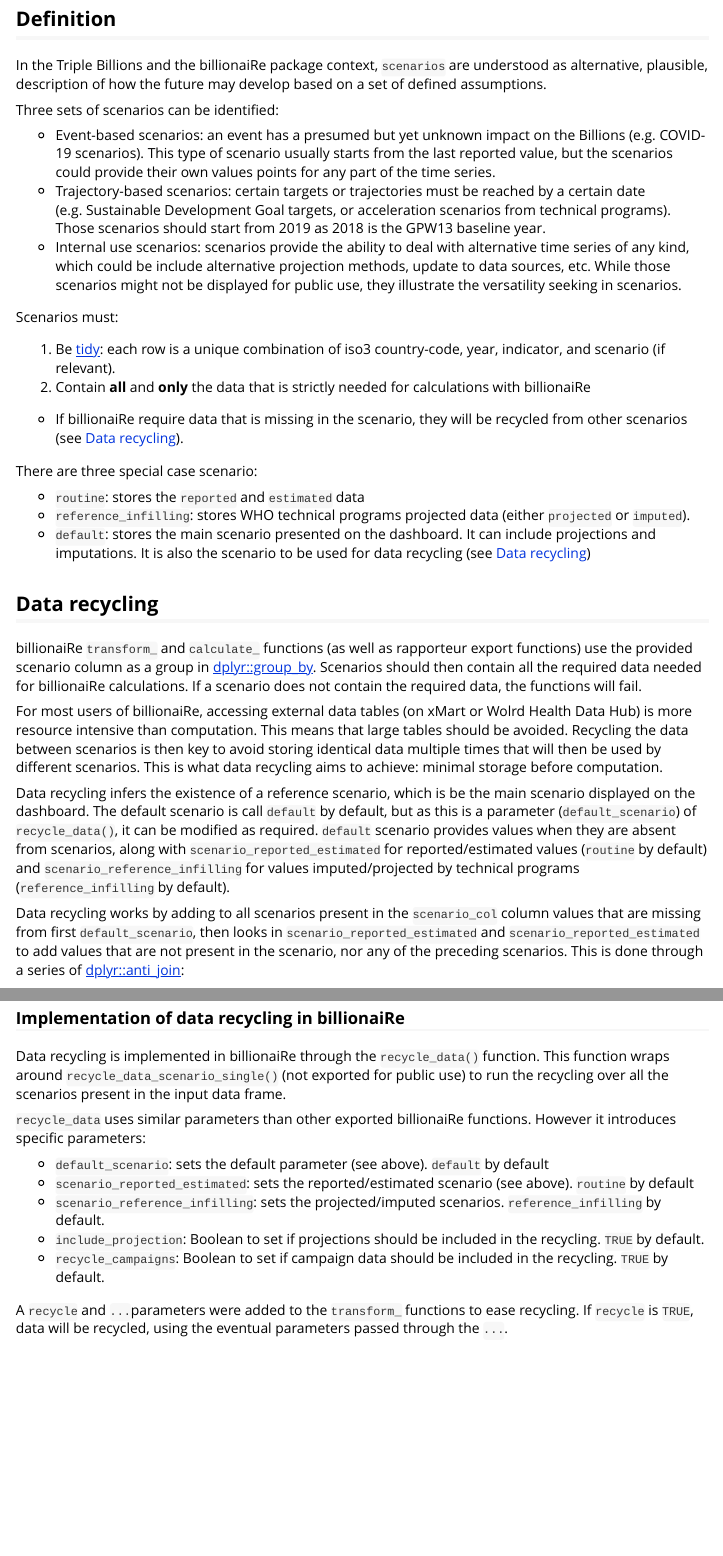
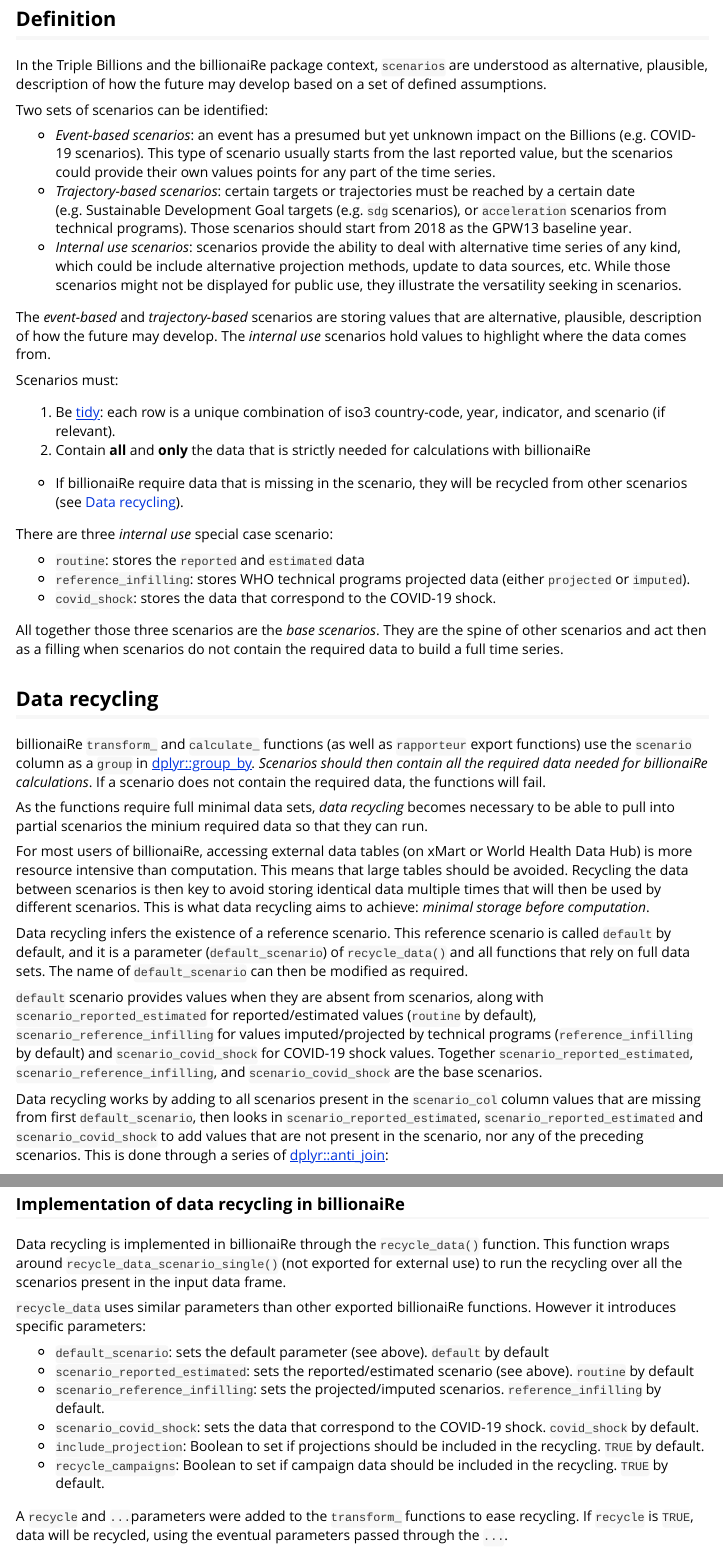
Before and after one commit to gpw13/billionaiRe, an R Markdown document (vignettes/scenarios.Rmd): the page in a window 1100 px wide, from 80 px down, and a second part further down, joined at a grey line. Rendered offline with R 4.5, knitr and Pandoc, with nearby package versions; some code elsewhere in the file could not run offline; long lines of code are wrapped; common packages that the code uses without loading them are loaded.

Commit message:
Update scenario vignette.

````diff
--- a/vignettes/scenarios.Rmd
+++ b/vignettes/scenarios.Rmd
@@ -18,11 +18,13 @@
 
 In the Triple Billions and the billionaiRe package context, `scenarios` are understood as alternative, plausible, description of how the future may develop based on a set of defined assumptions.
 
-Three sets of scenarios can be identified:
+Two sets of scenarios can be identified:
 
--   Event-based scenarios: an event has a presumed but yet unknown impact on the Billions (e.g. COVID-19 scenarios). This type of scenario usually starts from the last reported value, but the scenarios could provide their own values points for any part of the time series.
--   Trajectory-based scenarios: certain targets or trajectories must be reached by a certain date (e.g. Sustainable Development Goal targets, or acceleration scenarios from technical programs). Those scenarios should start from 2019 as 2018 is the GPW13 baseline year.
--   Internal use scenarios: scenarios provide the ability to deal with alternative time series of any kind, which could be include alternative projection methods, update to data sources, etc. While those scenarios might not be displayed for public use, they illustrate the versatility seeking in scenarios.
+-   *Event-based scenarios*: an event has a presumed but yet unknown impact on the Billions (e.g. COVID-19 scenarios). This type of scenario usually starts from the last reported value, but the scenarios could provide their own values points for any part of the time series.
+-   *Trajectory-based scenarios*: certain targets or trajectories must be reached by a certain date (e.g. Sustainable Development Goal targets (e.g. `sdg` scenarios), or `acceleration` scenarios from technical programs). Those scenarios should start from 2018 as the GPW13 baseline year.
+-   *Internal use scenarios*: scenarios provide the ability to deal with alternative time series of any kind, which could be include alternative projection methods, update to data sources, etc. While those scenarios might not be displayed for public use, they illustrate the versatility seeking in scenarios.
+
+The *event-based* and *trajectory-based* scenarios are storing values that are alternative, plausible, description of how the future may develop. The *internal use* scenarios hold values to highlight where the data comes from.
 
 Scenarios must:
 
@@ -30,21 +32,27 @@
 2.  Contain **all** and **only** the data that is strictly needed for calculations with billionaiRe
   -   If billionaiRe require data that is missing in the scenario, they will be recycled from other scenarios (see [Data recycling]).
 
-There are three special case scenario:
+There are three *internal use* special case scenario:
 
 -   `routine`: stores the `reported` and `estimated` data
 -   `reference_infilling`: stores WHO technical programs projected data (either `projected` or `imputed`).
--   `default`: stores the main scenario presented on the dashboard. It can include projections and imputations. It is also the scenario to be used for data recycling (see [Data recycling])
+-   `covid_shock`: stores the data that correspond to the COVID-19 shock.
+
+All together those three scenarios are the *base scenarios*. They are the spine of other scenarios and act then as a filling when scenarios do not contain the required data to build a full time series.
 
 ## Data recycling
 
-billionaiRe `transform_` and `calculate_` functions (as well as rapporteur export functions) use the provided scenario column as a group in [dplyr::group_by](https://dplyr.tidyverse.org/reference/group_by.html). Scenarios should then contain all the required data needed for billionaiRe calculations. If a scenario does not contain the required data, the functions will fail.
+billionaiRe `transform_` and `calculate_` functions (as well as `rapporteur` export functions) use the `scenario` column as a `group` in [dplyr::group_by](https://dplyr.tidyverse.org/reference/group_by.html). *Scenarios should then contain all the required data needed for billionaiRe calculations*. If a scenario does not contain the required data, the functions will fail.
 
-For most users of billionaiRe, accessing external data tables (on xMart or Wolrd Health Data Hub) is more resource intensive than computation. This means that large tables should be avoided. Recycling the data between scenarios is then key to avoid storing identical data multiple times that will then be used by different scenarios. This is what data recycling aims to achieve: minimal storage before computation.
+As the functions require full minimal data sets, *data recycling* becomes necessary to be able to pull into partial scenarios the minium required data so that they can run.
 
-Data recycling infers the existence of a reference scenario, which is be the main scenario displayed on the dashboard. The default scenario is call `default` by default, but as this is a parameter (`default_scenario`) of `recycle_data()`, it can be modified as required. `default` scenario provides values when they are absent from scenarios, along with `scenario_reported_estimated` for reported/estimated values (`routine` by default) and `scenario_reference_infilling` for values imputed/projected by technical programs (`reference_infilling` by default).
+For most users of billionaiRe, accessing external data tables (on xMart or World Health Data Hub) is more resource intensive than computation. This means that large tables should be avoided. Recycling the data between scenarios is then key to avoid storing identical data multiple times that will then be used by different scenarios. This is what data recycling aims to achieve: *minimal storage before computation*.
 
-Data recycling works by adding to all scenarios present in the `scenario_col` column values that are missing from first `default_scenario`, then looks in `scenario_reported_estimated` and `scenario_reported_estimated` to add values that are not present in the scenario, nor any of the preceding scenarios. This is done through a series of [dplyr::anti_join](https://dplyr.tidyverse.org/reference/filter-joins.html):
+Data recycling infers the existence of a reference scenario. This reference scenario is called `default` by default, and it is a parameter (`default_scenario`) of `recycle_data()` and all functions that rely on full data sets. The name of `default_scenario` can then be modified as required.
+
+`default` scenario provides values when they are absent from scenarios, along with `scenario_reported_estimated` for reported/estimated values (`routine` by default),  `scenario_reference_infilling` for values imputed/projected by technical programs (`reference_infilling` by default) and `scenario_covid_shock` for COVID-19 shock values. Together `scenario_reported_estimated`, `scenario_reference_infilling`, and `scenario_covid_shock` are the base scenarios.
+
+Data recycling works by adding to all scenarios present in the `scenario_col` column values that are missing from first `default_scenario`, then looks in `scenario_reported_estimated`, `scenario_reported_estimated` and `scenario_covid_shock` to add values that are not present in the scenario, nor any of the preceding scenarios. This is done through a series of [dplyr::anti_join](https://dplyr.tidyverse.org/reference/filter-joins.html):
 
 ```{r, include = TRUE, eval = TRUE}
 library(billionaiRe)
@@ -84,12 +90,13 @@
 ### Implementation of data recycling in billionaiRe
 
-Data recycling is implemented in billionaiRe through the `recycle_data()` function. This function wraps around `recycle_data_scenario_single()` (not exported for public use) to run the recycling over all the scenarios present in the input data frame.
+Data recycling is implemented in billionaiRe through the `recycle_data()` function. This function wraps around `recycle_data_scenario_single()` (not exported for external use) to run the recycling over all the scenarios present in the input data frame.
 
 `recycle_data` uses similar parameters than other exported billionaiRe functions. However it introduces specific parameters:
 
 -   `default_scenario`: sets the default parameter (see above). `default` by default
 -   `scenario_reported_estimated`: sets the reported/estimated scenario (see above). `routine` by default
 -   `scenario_reference_infilling`: sets the projected/imputed scenarios. `reference_infilling` by default.
+-   `scenario_covid_shock`: sets the data that correspond to the COVID-19 shock. `covid_shock` by default.
 -   `include_projection`: Boolean to set if projections should be included in the recycling. `TRUE` by default.
 -   `recycle_campaigns`: Boolean to set if campaign data should be included in the recycling. `TRUE` by default.
 
````
Also changed, not shown: vignettes/scenarios.Rmd (12 more changed lines).
